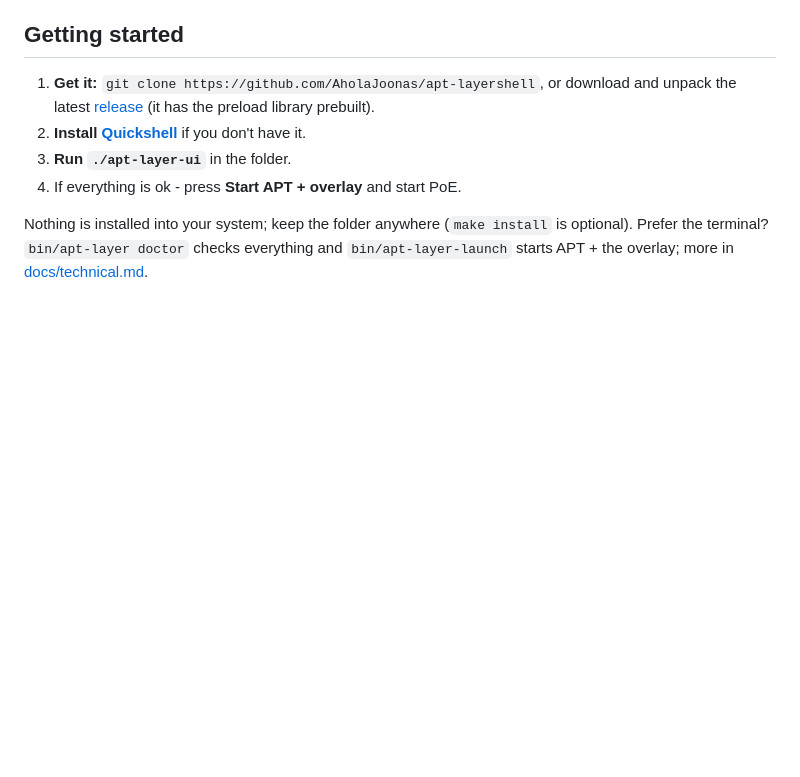
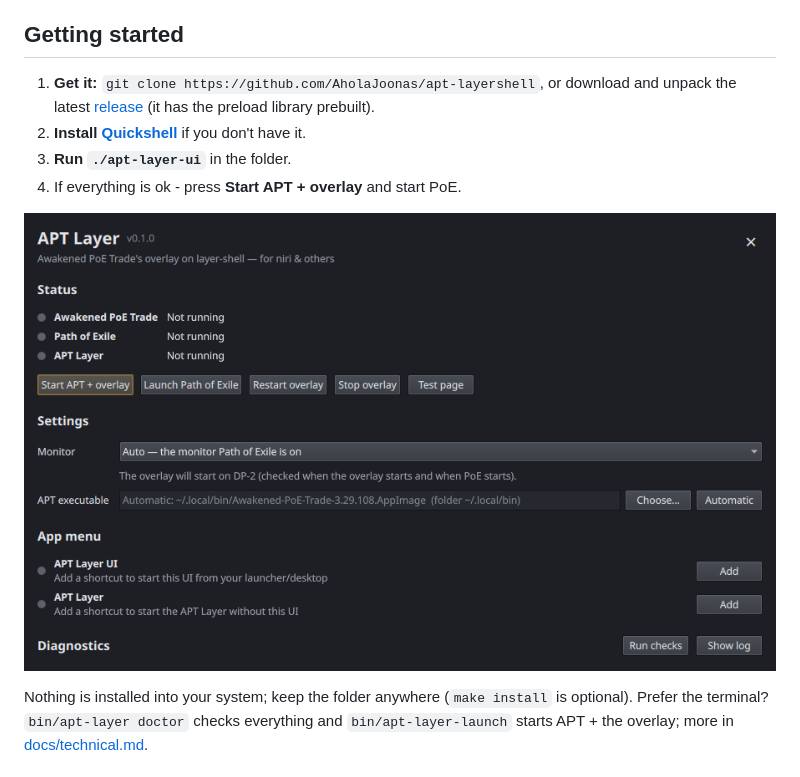
Before and after one commit to AholaJoonas/apt-layershell, a Markdown page: README.md, the part around the change. Drawn GitHub-style; pictures changed too: docs/images/apt-layer-ui.png (added); blank space fills up the shorter version.

Commit message:
README: screenshot of the APT Layer UI; show home paths as ~ in the window
The window shows paths in the home folder as ~/... (shorter, and
screenshots - e.g. in issue reports - don't show the user name).

```diff
--- a/README.md
+++ b/README.md
@@ -29,6 +29,8 @@ and tells you what's missing and how to install it.
 3. **Run `./apt-layer-ui`** in the folder.
 4. If everything is ok - press **Start APT + overlay** and start PoE.
 
+![The APT Layer UI: status of APT, the game and the overlay, Start and Launch Path of Exile, settings and app-menu shortcuts](docs/images/apt-layer-ui.png)
+
 Nothing is installed into your system; keep the folder anywhere (`make install` is optional). Prefer the
 terminal? `bin/apt-layer doctor` checks everything and `bin/apt-layer-launch` starts APT + the overlay; more in
 [docs/technical.md](docs/technical.md).
```
Also changed, not shown: 1 other file.
